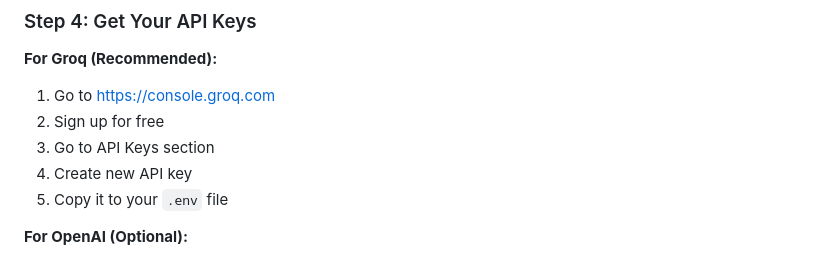
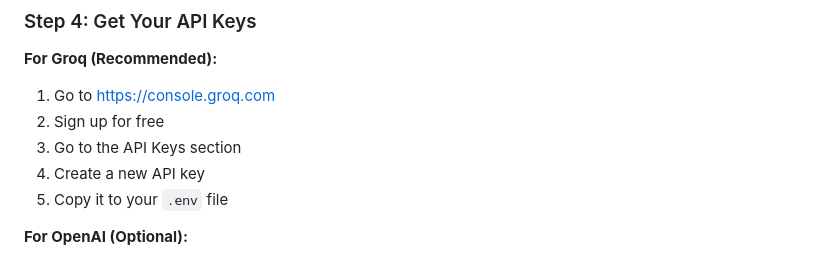
Before and after one commit to ctekinay/AInsteinDSO, a Markdown page: README.md, the part around one of its changes. Rendered like a GitHub page.

```diff
--- a/README.md
+++ b/README.md
@@ -67,8 +67,8 @@ OPENAI_MODEL=gpt-5
 **For Groq (Recommended):**
 1. Go to [https://console.groq.com](https://console.groq.com)
 2. Sign up for free
-3. Go to API Keys section
-4. Create new API key
+3. Go to the API Keys section
+4. Create a new API key
 5. Copy it to your `.env` file
 
 **For OpenAI (Optional):**
```
Also changed, not shown: other parts of README.md (+9 -14 lines).
